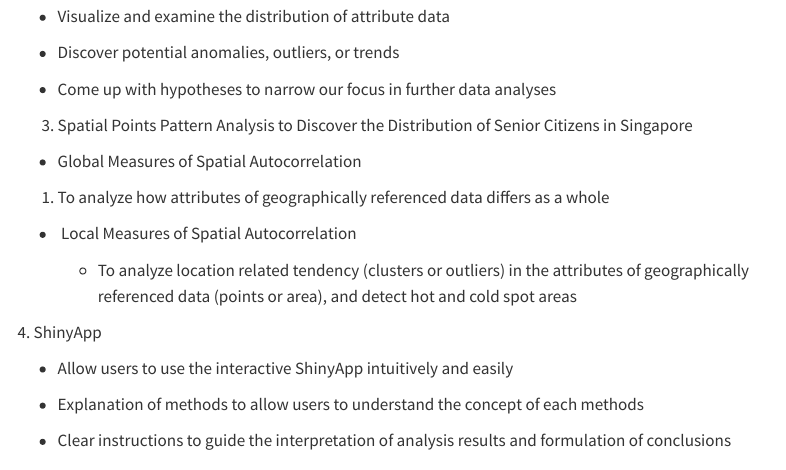
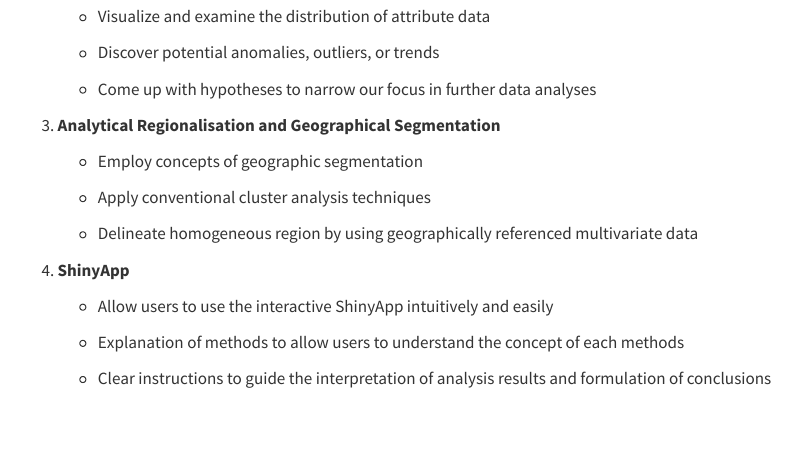
Before and after one commit to OdeliaPeh/githubTest, a Quarto document (proposal/proposal.qmd): the page in a window 1100 px wide, from 2130 px down. Rendered offline with R 4.5, knitr and Pandoc in place of Quarto, with nearby package versions; menus at the side of the page are left out.

Commit message:
Project proposal update

```diff
--- a/proposal/proposal.qmd
+++ b/proposal/proposal.qmd
@@ -59,53 +59,51 @@ The following is our data, inclusive of the site it was sourced from and its con
 
 # Methodology
 
-1.  Data Preparation
+1.  **Data Preparation**
 
--   Sourcing geospatial and attribute data from reliable data platforms
+    -   Sourcing geospatial and attribute data from reliable data platforms
 
--   Importing data into R
+    -   Importing data into R
 
--   Data wrangling using R packages:
+    -   Data wrangling using R packages:
 
-    -   To clean and validate data
+        -   To clean and validate data
 
-    -   To extract relevant study areas and attributes
+        -   To extract relevant study areas and attributes
 
--   R packages used: (to add more if necessary; maybe don’t include in proposal first)
+    -   R packages used: (to add more if necessary; maybe don’t include in proposal first)
 
-    -   tidyr
+        -   tidyr
 
-    -   tmap
+        -   tmap
 
-    -   sf
+        -   sf
 
-    -   sfdep
+        -   sfdep
 
-2.  Exploratory Data Analysis
+2.  **Exploratory Data Analysis**
 
--   Visualize and examine the distribution of attribute data
+    -   Visualize and examine the distribution of attribute data
 
--   Discover potential anomalies, outliers, or trends
+    -   Discover potential anomalies, outliers, or trends
 
--   Come up with hypotheses to narrow our focus in further data analyses
+    -   Come up with hypotheses to narrow our focus in further data analyses
 
-3.  Spatial Points Pattern Analysis to Discover the Distribution of Senior Citizens in Singapore
+3.  **Analytical Regionalisation and Geographical Segmentation**
 
--   Global Measures of Spatial Autocorrelation
+    -   Employ concepts of geographic segmentation
 
-1.  To analyze how attributes of geographically referenced data differs as a whole
+    -   Apply conventional cluster analysis techniques
 
--    Local Measures of Spatial Autocorrelation
+    -   Delineate homogeneous region by using geographically referenced multivariate data
 
-    -   To analyze location related tendency (clusters or outliers) in the attributes of geographically referenced data (points or area), and detect hot and cold spot areas
+4.  **ShinyApp**
 
-4\. ShinyApp
+    -   Allow users to use the interactive ShinyApp intuitively and easily
 
--   Allow users to use the interactive ShinyApp intuitively and easily
+    -   Explanation of methods to allow users to understand the concept of each methods
 
--   Explanation of methods to allow users to understand the concept of each methods
-
--   Clear instructions to guide the interpretation of analysis results and formulation of conclusions
+    -   Clear instructions to guide the interpretation of analysis results and formulation of conclusions
 
 # Timeline
 
```
Also changed, not shown: 2 other files.
